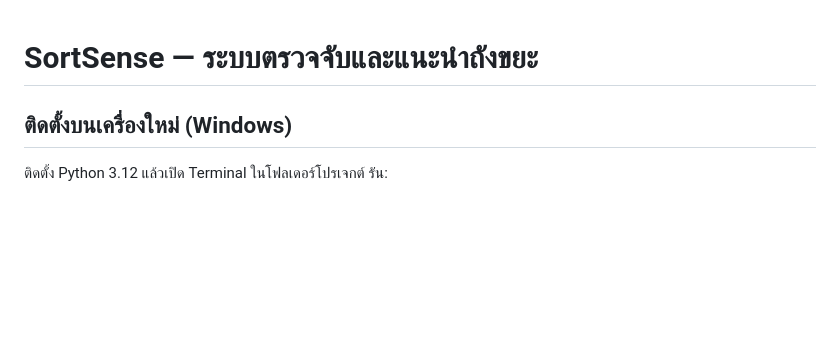
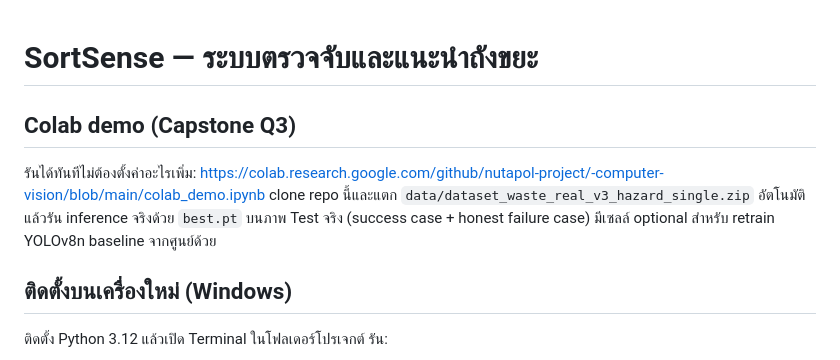
Before and after one commit to nutapol-project/-computer-vision, a Markdown page: README.md, the part around the change. GitHub-like rendering; blank space fills up the shorter version.

Commit message:
docs: link the Colab demo notebook from README

```diff
--- a/README.md
+++ b/README.md
@@ -1,4 +1,8 @@
 # SortSense — ระบบตรวจจับและแนะนำถังขยะ
+
+## Colab demo (Capstone Q3)
+รันได้ทันทีไม่ต้องตั้งค่าอะไรเพิ่ม: https://colab.research.google.com/github/nutapol-project/-computer-vision/blob/main/colab_demo.ipynb
+clone repo นี้และแตก `data/dataset_waste_real_v3_hazard_single.zip` อัตโนมัติ แล้วรัน inference จริงด้วย `best.pt` บนภาพ Test จริง (success case + honest failure case) มีเซลล์ optional สำหรับ retrain YOLOv8n baseline จากศูนย์ด้วย
 
 ## ติดตั้งบนเครื่องใหม่ (Windows)
 ติดตั้ง Python 3.12 แล้วเปิด Terminal ในโฟลเดอร์โปรเจกต์ รัน:
```
